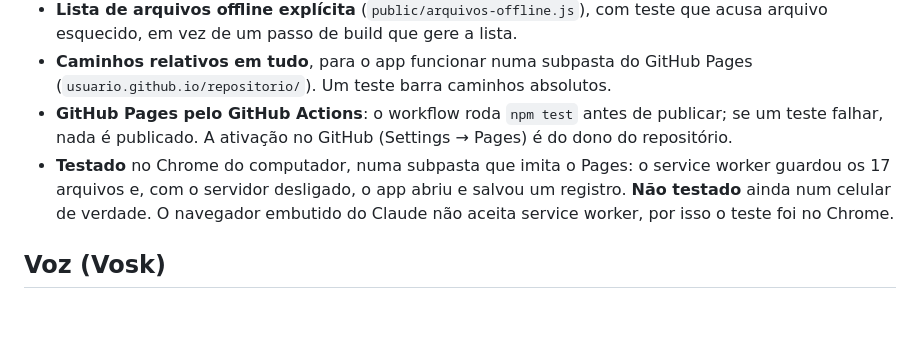
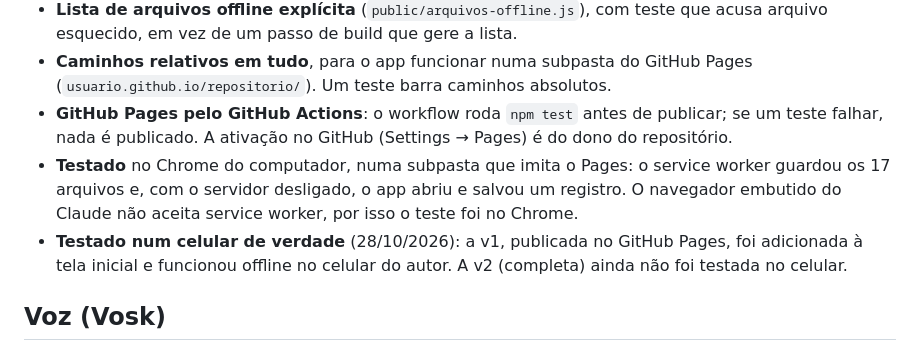
Before and after one commit to lukasgomezaraujo-afk/diario-rebanho, a Markdown page: DECISOES.md, the part around the change. Drawn GitHub-style; blank space fills up the shorter version.

```diff
--- a/DECISOES.md
+++ b/DECISOES.md
@@ -71,9 +71,11 @@ Escolhas feitas durante a construção, sem consulta prévia. Cada uma pode ser
 - **GitHub Pages pelo GitHub Actions**: o workflow roda `npm test` antes de publicar; se um teste
   falhar, nada é publicado. A ativação no GitHub (Settings → Pages) é do dono do repositório.
 - **Testado** no Chrome do computador, numa subpasta que imita o Pages: o service worker guardou os
-  17 arquivos e, com o servidor desligado, o app abriu e salvou um registro. **Não testado** ainda
-  num celular de verdade. O navegador embutido do Claude não aceita service worker, por isso o
-  teste foi no Chrome.
+  17 arquivos e, com o servidor desligado, o app abriu e salvou um registro. O navegador embutido
+  do Claude não aceita service worker, por isso o teste foi no Chrome.
+- **Testado num celular de verdade** (28/10/2026): a v1, publicada no GitHub Pages, foi adicionada
+  à tela inicial e funcionou offline no celular do autor. A v2 (completa) ainda não foi testada
+  no celular.
 
 ## Voz (Vosk)
 - **Não instalado.** O CLAUDE.md pede autorização antes de instalar pacotes, e a licença da
```
Also changed, not shown: README.md (+3 -2 lines).
